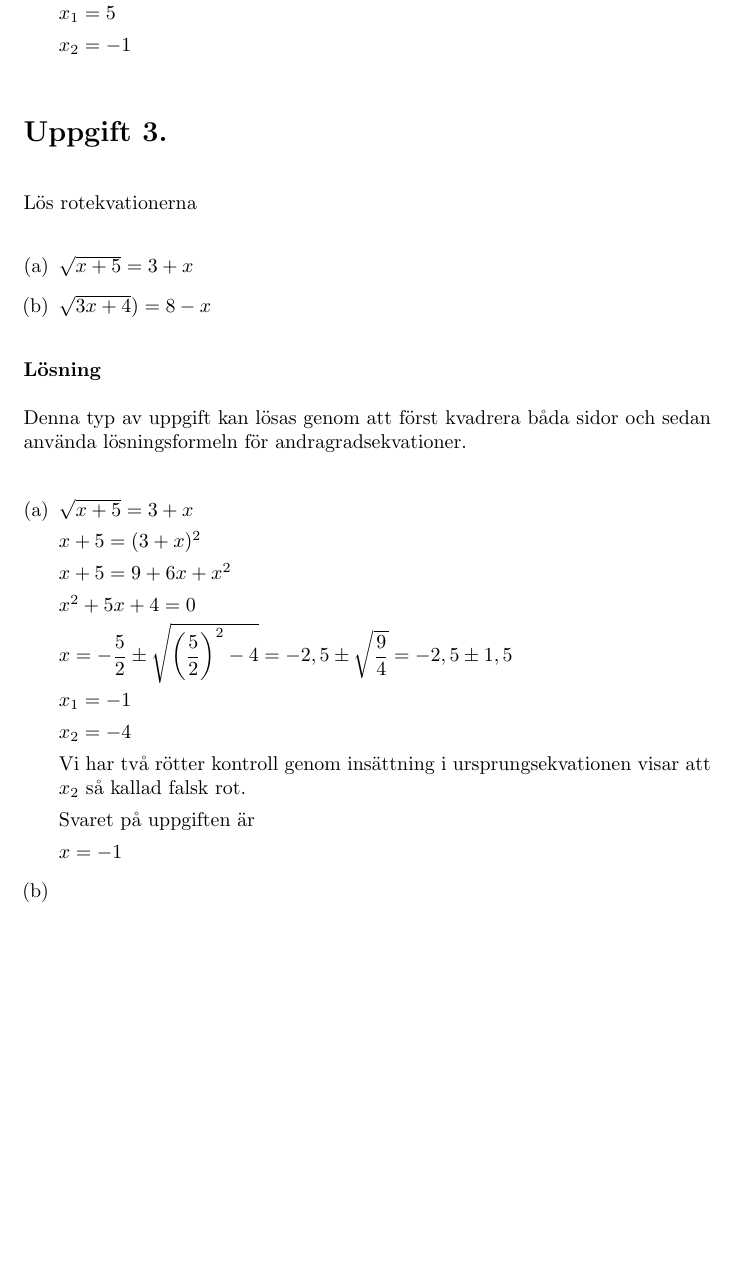
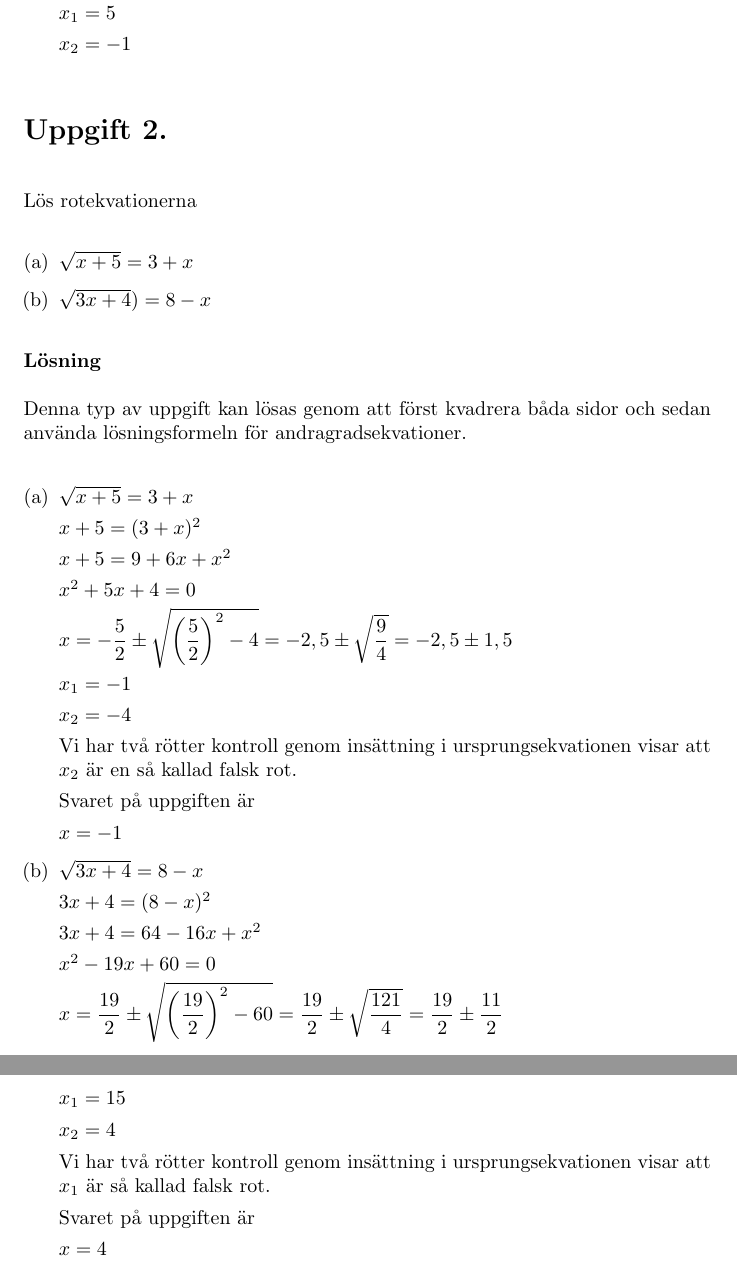
Before and after one commit to HenrikSamuelsson/MA1439, a LaTeX document (WeeklyTests/Week3/Veckotest3.tex): part of page 2 of 2 before the commit and two parts of pages 2 and 3 of 3 after it, the two joined at a grey line, cut so that both start at the same text, the shorter picture padded with empty space. Compiled offline with pdfLaTeX.

Commit message:
Adds solution to another exercise.

```diff
--- a/WeeklyTests/Week3/Veckotest3.tex
+++ b/WeeklyTests/Week3/Veckotest3.tex
@@ -51,7 +51,7 @@ $x_1 = 5$
 $x_2 = -1$
 \end{enumerate}
 
-\section*{Uppgift 3.}
+\section*{Uppgift 2.}
 Lös rotekvationerna
 \begin{enumerate}[(a)]
 \item $\sqrt{x+5}=3+x$
@@ -78,13 +78,31 @@ $x_1 = -1$
 
 $x_2 = -4$
 
-Vi har två rötter kontroll genom insättning i ursprungsekvationen visar att $x_2$ så kallad falsk rot.
+Vi har två rötter kontroll genom insättning i ursprungsekvationen visar att $x_2$ är en så kallad falsk rot.
 
 Svaret på uppgiften är
 
 $x = -1$
 
 \item
+$\sqrt{3x+4}=8-x$
 
+$3x+4=(8-x)^2$
+
+$3x+4=64-16x+x^2$
+
+$x^2-19x+60=0$
+
+$x=\dfrac{19}{2}\pm\sqrt{\left(\dfrac{19}{2}\right)^2-60}=\dfrac{19}{2}\pm\sqrt{\dfrac{121}{4}}=\dfrac{19}{2}\pm\dfrac{11}{2}$
+
+$x_1 = 15$
+
+$x_2 = 4$
+
+Vi har två rötter kontroll genom insättning i ursprungsekvationen visar att $x_1$ är så kallad falsk rot.
+
+Svaret på uppgiften är
+
+$x = 4$
 \end{enumerate}
 \end{document}
```
